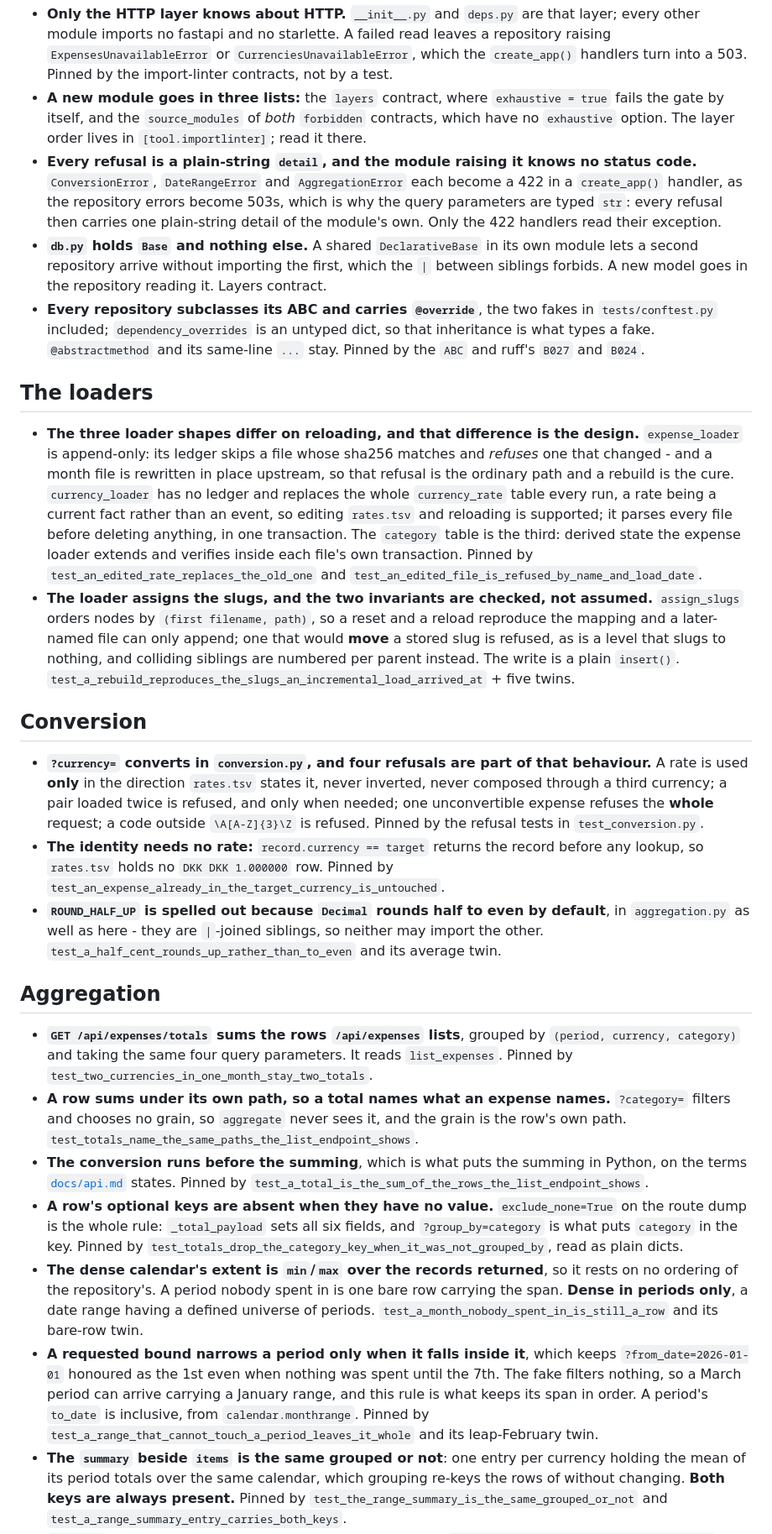
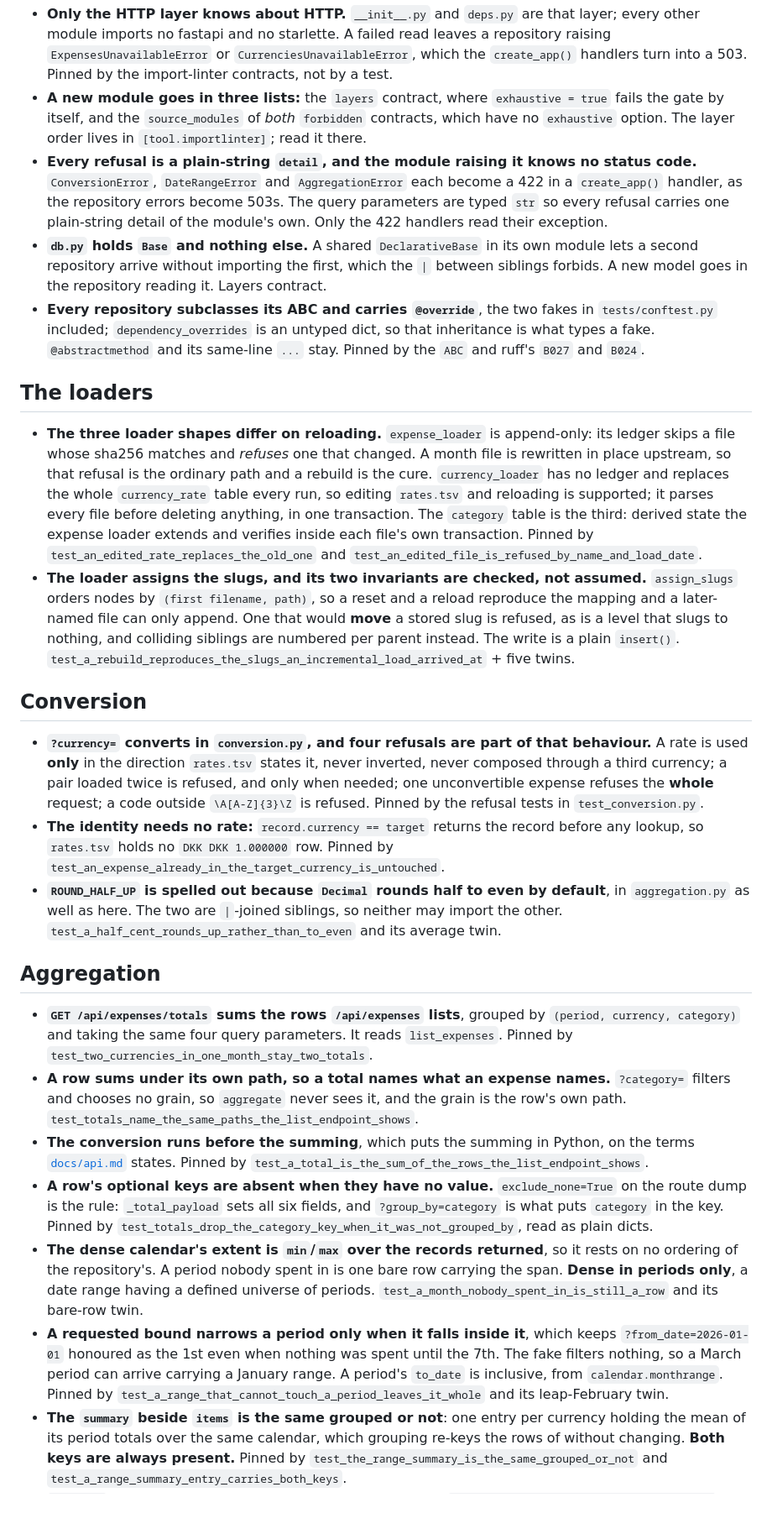
Before and after one commit to TomBorglum/expense-tracker, a Markdown page: backend/CLAUDE.md, the part around one of its changes. Shown at 84% size. Rendered like a GitHub page; blank space fills up the shorter version.

```diff
--- a/backend/CLAUDE.md
+++ b/backend/CLAUDE.md
@@ -37,9 +37,9 @@ test or gate that pins it, or with what nothing checks.
   it there.
 - **Every refusal is a plain-string `detail`, and the module raising it knows no status
   code.** `ConversionError`, `DateRangeError` and `AggregationError` each become a 422 in
-  a `create_app()` handler, as the repository errors become 503s, which is why the query
-  parameters are typed `str`: every refusal then carries one plain-string detail of the
-  module's own. Only the 422 handlers read their exception.
+  a `create_app()` handler, as the repository errors become 503s. The query parameters are
+  typed `str` so every refusal carries one plain-string detail of the module's own. Only
+  the 422 handlers read their exception.
 - **`db.py` holds `Base` and nothing else.** A shared `DeclarativeBase` in its own module
   lets a second repository arrive without importing the first, which the `|` between
   siblings forbids. A new model goes in the repository reading it. Layers contract.
@@ -50,19 +50,18 @@ test or gate that pins it, or with what nothing checks.
 
 ## The loaders
 
-- **The three loader shapes differ on reloading, and that difference is the design.**
-  `expense_loader` is append-only: its ledger skips a file whose sha256 matches and
-  *refuses* one that changed - and a month file is rewritten in place upstream, so that
-  refusal is the ordinary path and a rebuild is the cure. `currency_loader` has no ledger
-  and replaces the whole `currency_rate` table every run, a rate being a current fact
-  rather than an event, so editing `rates.tsv` and reloading is supported; it parses every
-  file before deleting anything, in one transaction. The `category` table is the third:
-  derived state the expense loader extends and verifies inside each file's own
-  transaction. Pinned by `test_an_edited_rate_replaces_the_old_one` and
+- **The three loader shapes differ on reloading.** `expense_loader` is append-only: its
+  ledger skips a file whose sha256 matches and *refuses* one that changed. A month file is
+  rewritten in place upstream, so that refusal is the ordinary path and a rebuild is the
+  cure. `currency_loader` has no ledger and replaces the whole `currency_rate` table every
+  run, so editing `rates.tsv` and reloading is supported; it parses every file before
+  deleting anything, in one transaction. The `category` table is the third: derived state
+  the expense loader extends and verifies inside each file's own transaction. Pinned by
+  `test_an_edited_rate_replaces_the_old_one` and
   `test_an_edited_file_is_refused_by_name_and_load_date`.
-- **The loader assigns the slugs, and the two invariants are checked, not assumed.**
+- **The loader assigns the slugs, and its two invariants are checked, not assumed.**
   `assign_slugs` orders nodes by `(first filename, path)`, so a reset and a reload
-  reproduce the mapping and a later-named file can only append; one that would **move** a
+  reproduce the mapping and a later-named file can only append. One that would **move** a
   stored slug is refused, as is a level that slugs to nothing, and colliding siblings are
   numbered per parent instead. The write is a plain `insert()`.
   `test_a_rebuild_reproduces_the_slugs_an_incremental_load_arrived_at` + five twins.
@@ -78,7 +77,7 @@ test or gate that pins it, or with what nothing checks.
   any lookup, so `rates.tsv` holds no `DKK DKK 1.000000` row. Pinned by
   `test_an_expense_already_in_the_target_currency_is_untouched`.
 - **`ROUND_HALF_UP` is spelled out because `Decimal` rounds half to even by default**, in
-  `aggregation.py` as well as here - they are `|`-joined siblings, so neither may import
+  `aggregation.py` as well as here. The two are `|`-joined siblings, so neither may import
   the other. `test_a_half_cent_rounds_up_rather_than_to_even` and its average twin.
 
 ## Aggregation
@@ -89,12 +88,12 @@ test or gate that pins it, or with what nothing checks.
 - **A row sums under its own path, so a total names what an expense names.** `?category=`
   filters and chooses no grain, so `aggregate` never sees it, and the grain is the row's
   own path. `test_totals_name_the_same_paths_the_list_endpoint_shows`.
-- **The conversion runs before the summing**, which is what puts the summing in Python, on
-  the terms [`docs/api.md`](../docs/api.md#asking-for-totals) states. Pinned by
+- **The conversion runs before the summing**, which puts the summing in Python, on the
+  terms [`docs/api.md`](../docs/api.md#asking-for-totals) states. Pinned by
   `test_a_total_is_the_sum_of_the_rows_the_list_endpoint_shows`.
 - **A row's optional keys are absent when they have no value.** `exclude_none=True` on the
-  route dump is the whole rule: `_total_payload` sets all six fields, and
-  `?group_by=category` is what puts `category` in the key. Pinned by
+  route dump is the rule: `_total_payload` sets all six fields, and `?group_by=category`
+  is what puts `category` in the key. Pinned by
   `test_totals_drop_the_category_key_when_it_was_not_grouped_by`, read as plain dicts.
 - **The dense calendar's extent is `min`/`max` over the records returned**, so it rests on
   no ordering of the repository's. A period nobody spent in is one bare row carrying the
@@ -102,9 +101,8 @@ test or gate that pins it, or with what nothing checks.
   `test_a_month_nobody_spent_in_is_still_a_row` and its bare-row twin.
 - **A requested bound narrows a period only when it falls inside it**, which keeps
   `?from_date=2026-01-01` honoured as the 1st even when nothing was spent until the 7th.
-  The fake filters nothing, so a March period can arrive carrying a January range, and
-  this rule is what keeps its span in order. A period's `to_date` is inclusive, from
-  `calendar.monthrange`. Pinned by
+  The fake filters nothing, so a March period can arrive carrying a January range. A
+  period's `to_date` is inclusive, from `calendar.monthrange`. Pinned by
   `test_a_range_that_cannot_touch_a_period_leaves_it_whole` and its leap-February twin.
 - **The `summary` beside `items` is the same grouped or not**: one entry per currency
   holding the mean of its period totals over the same calendar, which grouping re-keys the
```
Also changed, not shown: other parts of backend/CLAUDE.md (+21 -22 lines), CLAUDE.md (+48 -50 lines), frontend/CLAUDE.md (+38 -40 lines).
